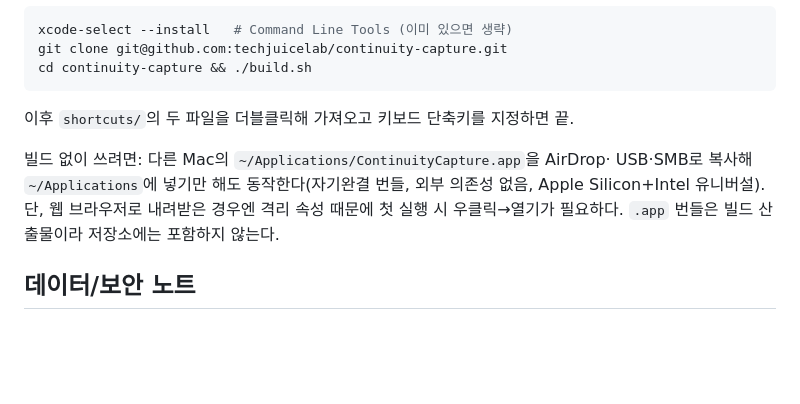
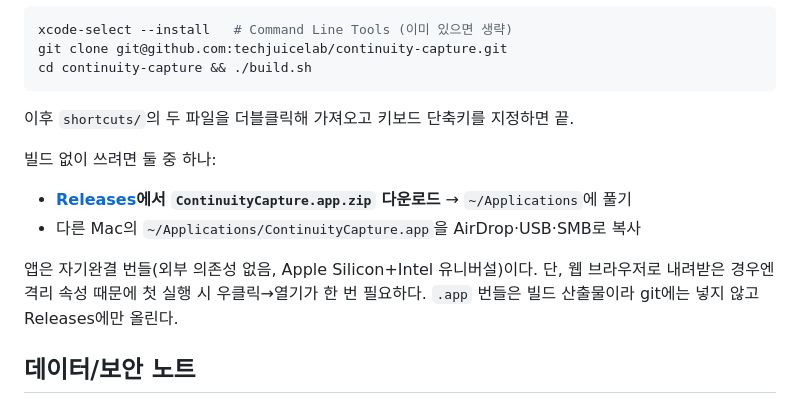
Before and after one commit to techjuicelab/continuity-capture, a Markdown page: README.md, the part around the change. Rendered like a GitHub page; blank space fills up the shorter version.

Commit message:
docs: 빌드 없는 설치 경로 안내 — Releases의 앱 zip 다운로드 추가
Co-Authored-By: Claude Fable 5 <noreply@anthropic.com>

```diff
--- a/README.md
+++ b/README.md
@@ -73,11 +73,15 @@ cd continuity-capture && ./build.sh
 
 이후 `shortcuts/`의 두 파일을 더블클릭해 가져오고 키보드 단축키를 지정하면 끝.
 
-빌드 없이 쓰려면: 다른 Mac의 `~/Applications/ContinuityCapture.app`을 AirDrop·
-USB·SMB로 복사해 `~/Applications`에 넣기만 해도 동작한다(자기완결 번들, 외부
-의존성 없음, Apple Silicon+Intel 유니버설). 단, 웹 브라우저로 내려받은 경우엔
-격리 속성 때문에 첫 실행 시 우클릭→열기가 필요하다. `.app` 번들은 빌드
-산출물이라 저장소에는 포함하지 않는다.
+빌드 없이 쓰려면 둘 중 하나:
+
+- **[Releases](https://github.com/techjuicelab/continuity-capture/releases)에서
+  `ContinuityCapture.app.zip` 다운로드** → `~/Applications`에 풀기
+- 다른 Mac의 `~/Applications/ContinuityCapture.app`을 AirDrop·USB·SMB로 복사
+
+앱은 자기완결 번들(외부 의존성 없음, Apple Silicon+Intel 유니버설)이다. 단,
+웹 브라우저로 내려받은 경우엔 격리 속성 때문에 첫 실행 시 우클릭→열기가 한 번
+필요하다. `.app` 번들은 빌드 산출물이라 git에는 넣지 않고 Releases에만 올린다.
 
 ## 데이터/보안 노트
 
```
